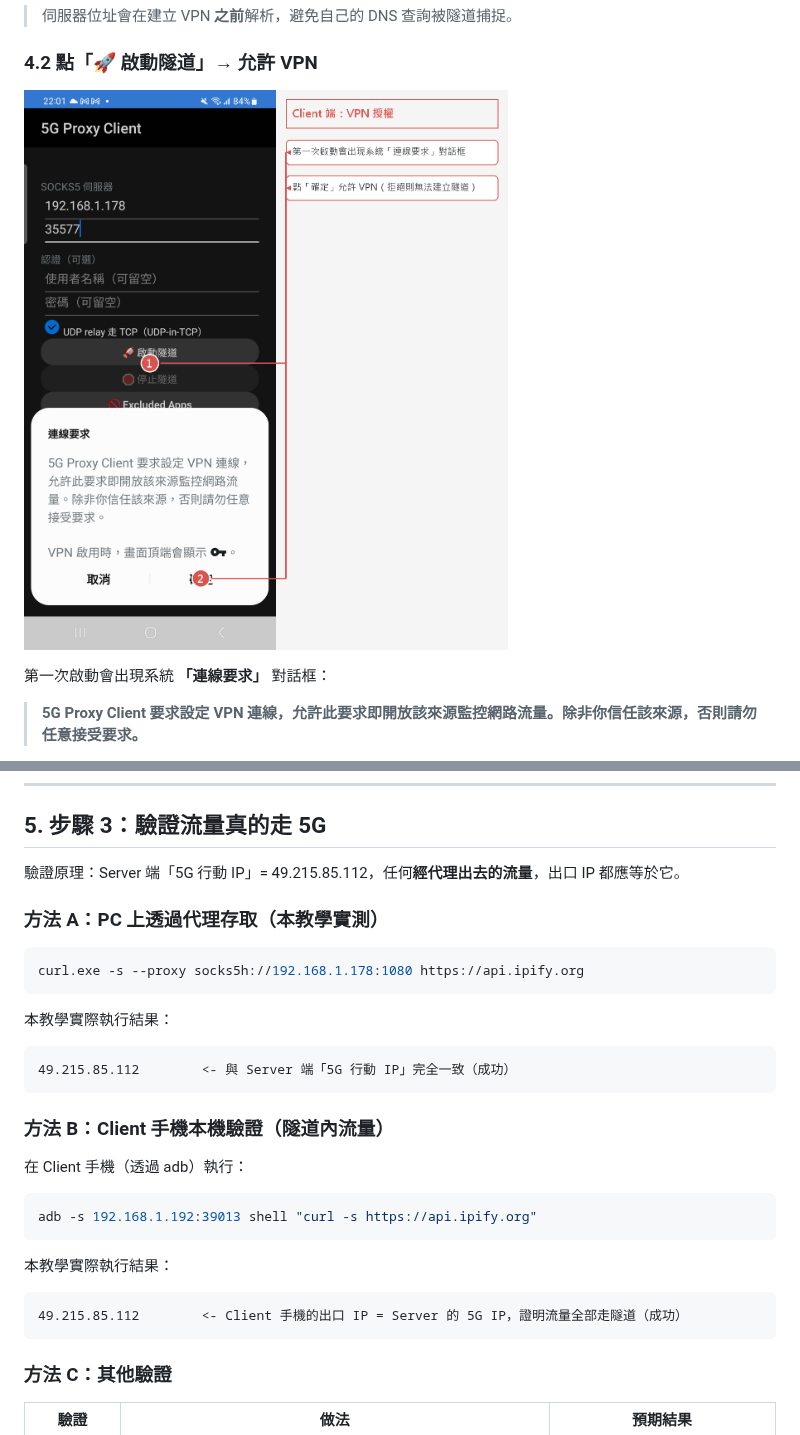
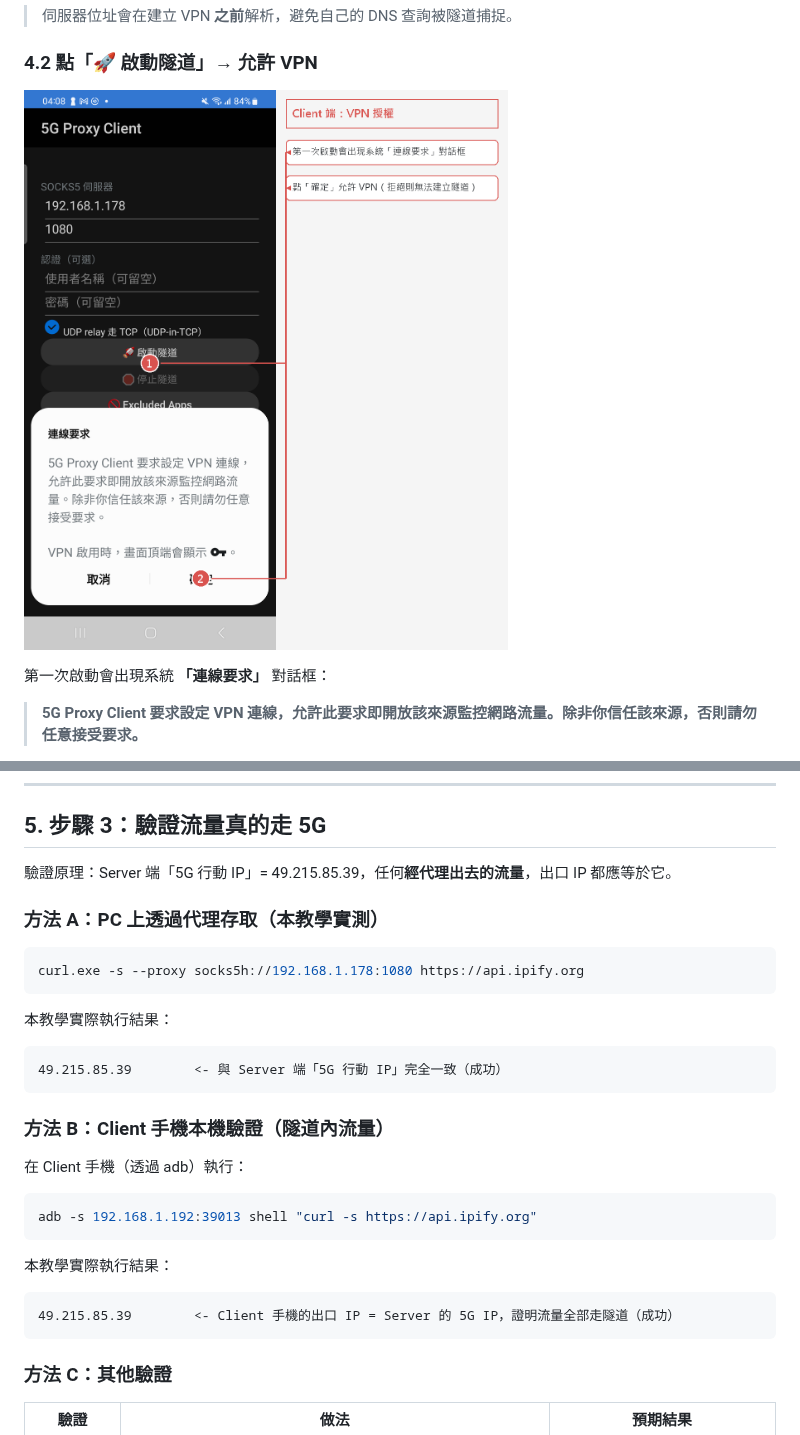
Before and after one commit to tokyoxpa3/5G-Proxy-Client, a Markdown page: TUTORIAL.md, 2 parts joined by grey strips. Drawn GitHub-style; pictures changed too: docs/shots/client_vpn_annotated.png.

Commit message:
docs: 重截 VPN 授權與 Server 截圖（5G IP 輪替更新為 49.215.85.39）

````diff
--- a/TUTORIAL.md
+++ b/TUTORIAL.md
@@ -115,7 +115,7 @@
 
 ## 5. 步驟 3：驗證流量真的走 5G
 
-驗證原理：Server 端「5G 行動 IP」= 49.215.85.112，任何**經代理出去的流量**，出口 IP 都應等於它。
+驗證原理：Server 端「5G 行動 IP」= 49.215.85.39，任何**經代理出去的流量**，出口 IP 都應等於它。
 
 ### 方法 A：PC 上透過代理存取（本教學實測）
 
@@ -126,7 +126,7 @@ curl.exe -s --proxy socks5h://192.168.1.178:1080 https://api.ipify.org
 本教學實際執行結果：
 
 ```text
-49.215.85.112        <- 與 Server 端「5G 行動 IP」完全一致（成功）
+49.215.85.39        <- 與 Server 端「5G 行動 IP」完全一致（成功）
 ```
 
 ### 方法 B：Client 手機本機驗證（隧道內流量）
@@ -140,7 +140,7 @@ adb -s 192.168.1.192:39013 shell "curl -s https://api.ipify.org"
 本教學實際執行結果：
 
 ```text
-49.215.85.112        <- Client 手機的出口 IP = Server 的 5G IP，證明流量全部走隧道（成功）
+49.215.85.39        <- Client 手機的出口 IP = Server 的 5G IP，證明流量全部走隧道（成功）
 ```
 
 ### 方法 C：其他驗證
````
Also changed, not shown: other parts of TUTORIAL.md (+1 -1 lines), docs/shots/client_vpn.png, docs/shots/server_initial.png, docs/shots/server_initial_annotated.png, docs/shots/server_running.png, docs/shots/server_running_annotated.png, 3 other files.
